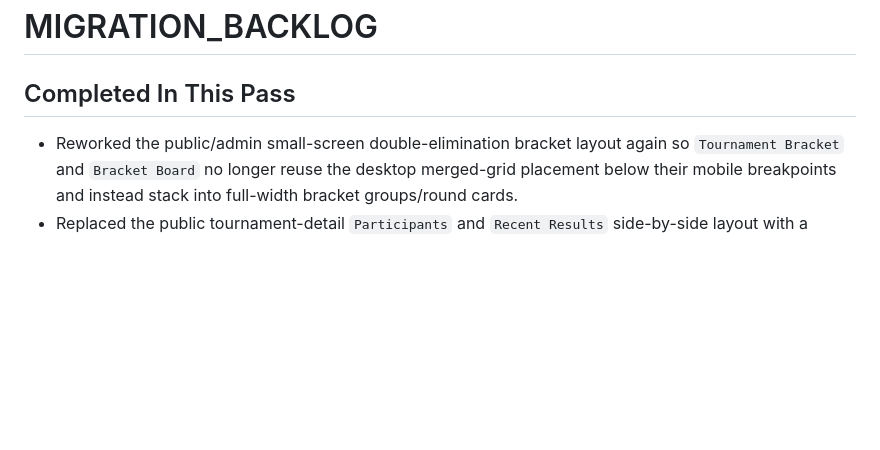
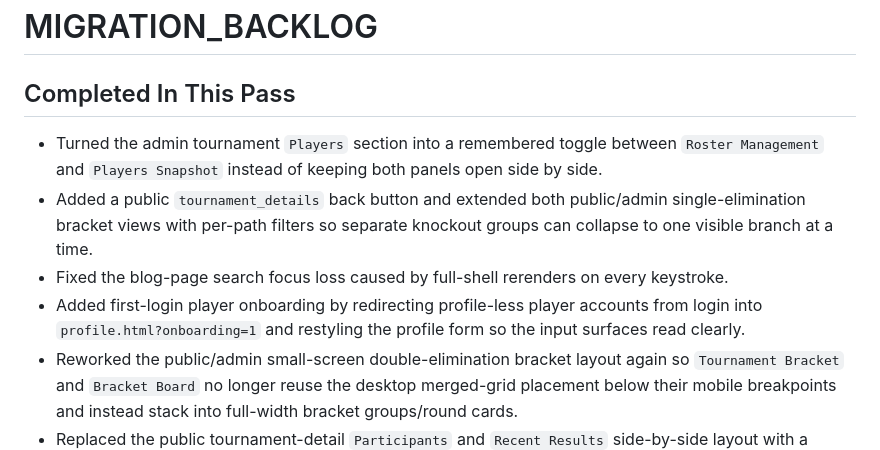
Before and after one commit to AFR0011/DartClub-Platform, a Markdown page: docs/MIGRATION_BACKLOG.md, the part around the change. Rendered like a GitHub page; blank space fills up the shorter version.

```diff
--- a/docs/MIGRATION_BACKLOG.md
+++ b/docs/MIGRATION_BACKLOG.md
@@ -1,6 +1,10 @@
 # MIGRATION_BACKLOG
 
 ## Completed In This Pass
+- Turned the admin tournament `Players` section into a remembered toggle between `Roster Management` and `Players Snapshot` instead of keeping both panels open side by side.
+- Added a public `tournament_details` back button and extended both public/admin single-elimination bracket views with per-path filters so separate knockout groups can collapse to one visible branch at a time.
+- Fixed the blog-page search focus loss caused by full-shell rerenders on every keystroke.
+- Added first-login player onboarding by redirecting profile-less player accounts from login into `profile.html?onboarding=1` and restyling the profile form so the input surfaces read clearly.
 - Reworked the public/admin small-screen double-elimination bracket layout again so `Tournament Bracket` and `Bracket Board` no longer reuse the desktop merged-grid placement below their mobile breakpoints and instead stack into full-width bracket groups/round cards.
 - Replaced the public tournament-detail `Participants` and `Recent Results` side-by-side layout with a single toggleable info panel.
 - Rebuilt the public and admin `Group` tournament team sections into richer roster cards with team standing chips plus per-player stats.
```
Also changed, not shown: docs/PROJECT_STATE.md (+5 -1 lines), docs/VERSION_LOG.md (+17 -0 lines).
